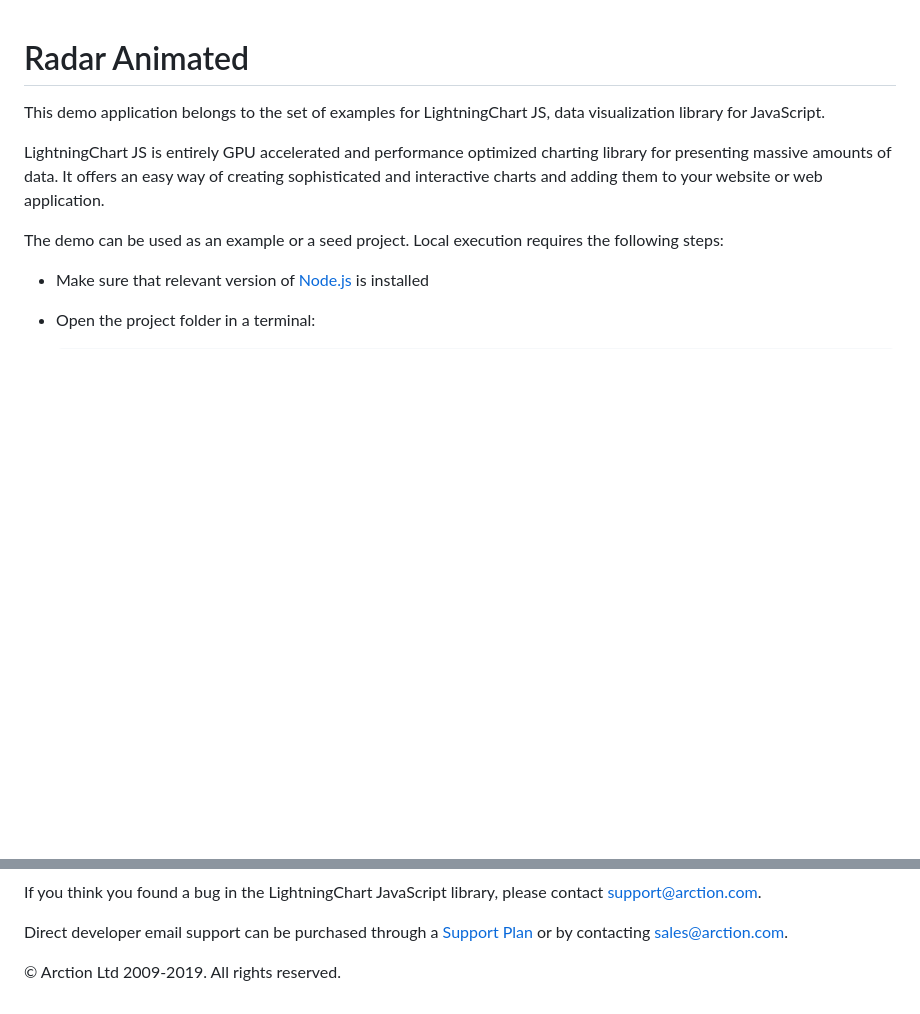
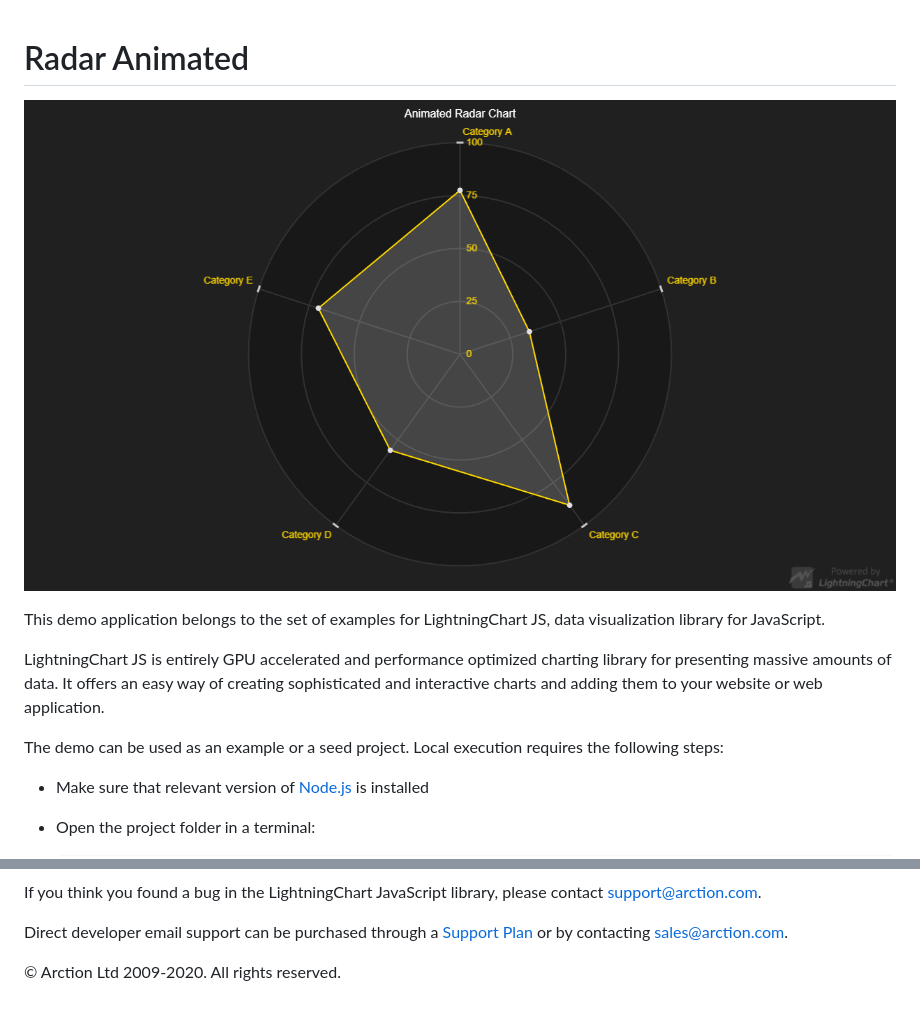
Before and after one commit to Arction/lcjs-example-0401-spiderAnimated, a Markdown page: README.md, 2 parts joined by grey strips. Rendered like a GitHub page; pictures changed too: spiderAnimated.png (added); blank space fills up the shorter version.

Commit message:
Update examples

```diff
--- a/README.md
+++ b/README.md
@@ -1,4 +1,6 @@
 # Radar Animated
+
+![Radar Animated](spiderAnimated.png)
 
 This demo application belongs to the set of examples for LightningChart JS, data visualization library for JavaScript.
 
@@ -60,7 +62,7 @@ Direct developer email support can be purchased through a [Support Plan][4] or b
 [3]: https://stackoverflow.com/questions/tagged/lightningchart
 [4]: https://www.arction.com/support-services/
 
-© Arction Ltd 2009-2019. All rights reserved.
+© Arction Ltd 2009-2020. All rights reserved.
 
 
 [SpiderChart]: https://www.arction.com/lightningchart-js-api-documentation/v1.2.0/classes/spiderchart.html
```
